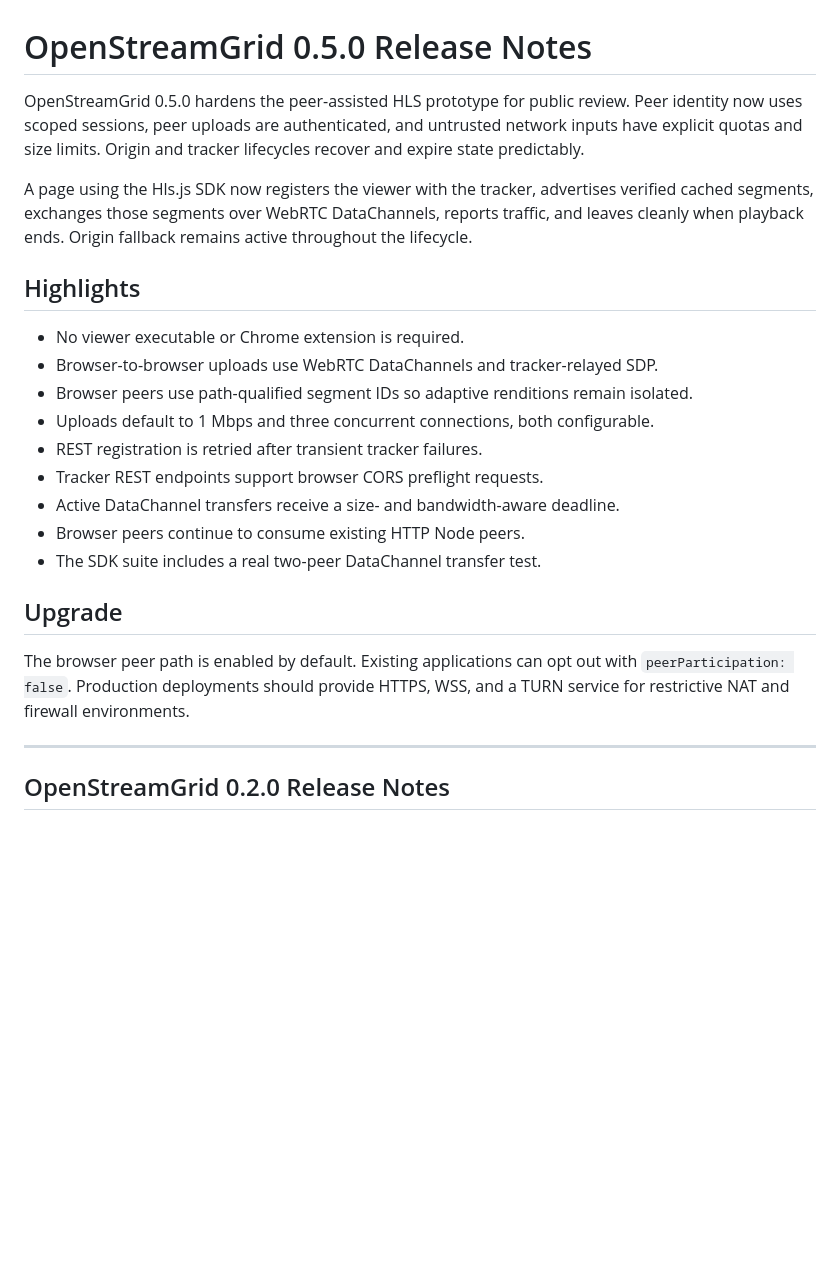
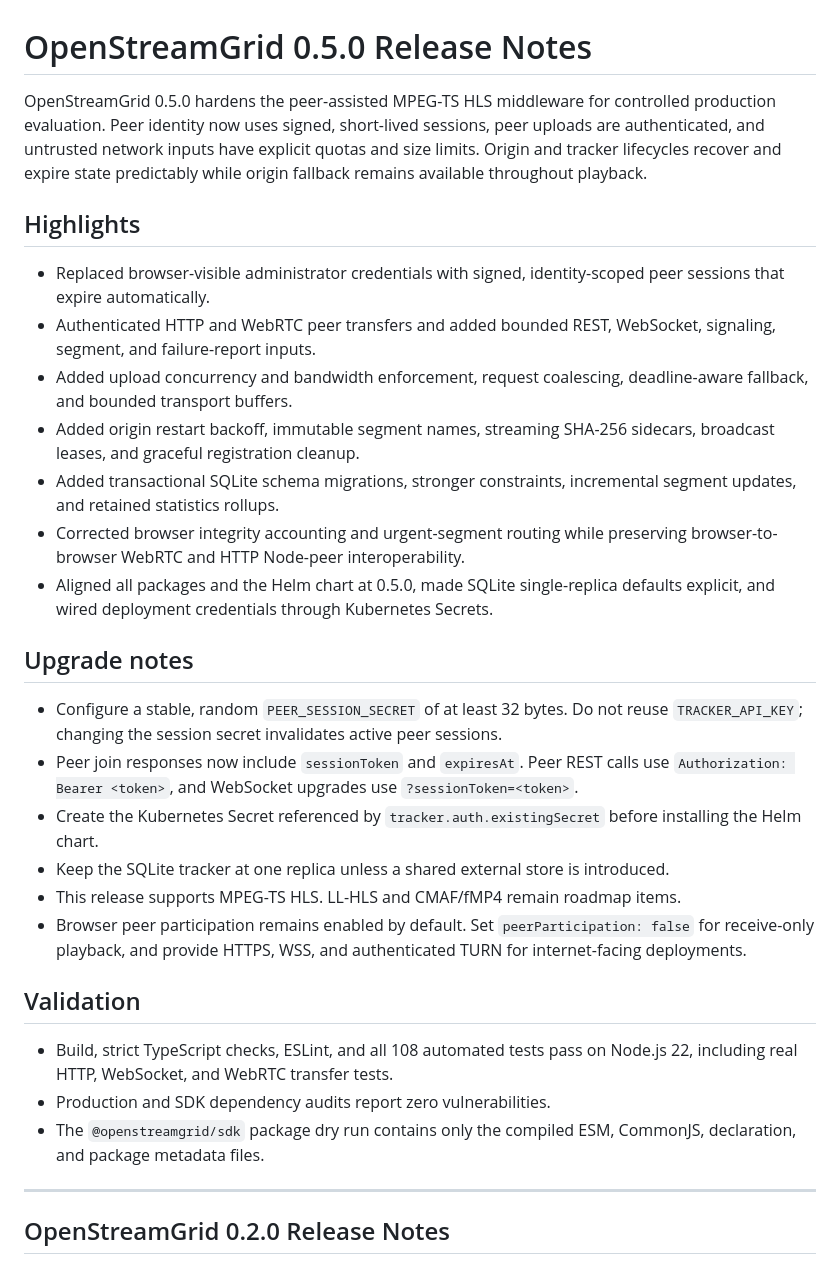
Before and after one commit to mytrashcan/OpenStreamGrid, a Markdown page: RELEASE_NOTES.md, the part around the change. Rendered like a GitHub page; blank space fills up the shorter version.

```diff
--- a/RELEASE_NOTES.md
+++ b/RELEASE_NOTES.md
@@ -1,33 +1,54 @@
 # OpenStreamGrid 0.5.0 Release Notes
 
-OpenStreamGrid 0.5.0 hardens the peer-assisted HLS prototype for public review.
-Peer identity now uses scoped sessions, peer uploads are authenticated, and
-untrusted network inputs have explicit quotas and size limits. Origin and
-tracker lifecycles recover and expire state predictably.
-
-A page using the Hls.js SDK now registers the viewer with the tracker, advertises
-verified cached segments, exchanges those segments over WebRTC DataChannels,
-reports traffic, and leaves cleanly when playback ends. Origin fallback remains
-active throughout the lifecycle.
+OpenStreamGrid 0.5.0 hardens the peer-assisted MPEG-TS HLS middleware for
+controlled production evaluation. Peer identity now uses signed, short-lived
+sessions, peer uploads are authenticated, and untrusted network inputs have
+explicit quotas and size limits. Origin and tracker lifecycles recover and
+expire state predictably while origin fallback remains available throughout
+playback.
 
 ## Highlights
 
-- No viewer executable or Chrome extension is required.
-- Browser-to-browser uploads use WebRTC DataChannels and tracker-relayed SDP.
-- Browser peers use path-qualified segment IDs so adaptive renditions remain
-  isolated.
-- Uploads default to 1 Mbps and three concurrent connections, both configurable.
-- REST registration is retried after transient tracker failures.
-- Tracker REST endpoints support browser CORS preflight requests.
-- Active DataChannel transfers receive a size- and bandwidth-aware deadline.
-- Browser peers continue to consume existing HTTP Node peers.
-- The SDK suite includes a real two-peer DataChannel transfer test.
+- Replaced browser-visible administrator credentials with signed,
+  identity-scoped peer sessions that expire automatically.
+- Authenticated HTTP and WebRTC peer transfers and added bounded REST,
+  WebSocket, signaling, segment, and failure-report inputs.
+- Added upload concurrency and bandwidth enforcement, request coalescing,
+  deadline-aware fallback, and bounded transport buffers.
+- Added origin restart backoff, immutable segment names, streaming SHA-256
+  sidecars, broadcast leases, and graceful registration cleanup.
+- Added transactional SQLite schema migrations, stronger constraints,
+  incremental segment updates, and retained statistics rollups.
+- Corrected browser integrity accounting and urgent-segment routing while
+  preserving browser-to-browser WebRTC and HTTP Node-peer interoperability.
+- Aligned all packages and the Helm chart at 0.5.0, made SQLite single-replica
+  defaults explicit, and wired deployment credentials through Kubernetes
+  Secrets.
 
-## Upgrade
+## Upgrade notes
 
-The browser peer path is enabled by default. Existing applications can opt out
-with `peerParticipation: false`. Production deployments should provide HTTPS,
-WSS, and a TURN service for restrictive NAT and firewall environments.
+- Configure a stable, random `PEER_SESSION_SECRET` of at least 32 bytes. Do not
+  reuse `TRACKER_API_KEY`; changing the session secret invalidates active peer
+  sessions.
+- Peer join responses now include `sessionToken` and `expiresAt`. Peer REST
+  calls use `Authorization: Bearer <token>`, and WebSocket upgrades use
+  `?sessionToken=<token>`.
+- Create the Kubernetes Secret referenced by
+  `tracker.auth.existingSecret` before installing the Helm chart.
+- Keep the SQLite tracker at one replica unless a shared external store is
+  introduced.
+- This release supports MPEG-TS HLS. LL-HLS and CMAF/fMP4 remain roadmap items.
+- Browser peer participation remains enabled by default. Set
+  `peerParticipation: false` for receive-only playback, and provide HTTPS, WSS,
+  and authenticated TURN for internet-facing deployments.
+
+## Validation
+
+- Build, strict TypeScript checks, ESLint, and all 108 automated tests pass on
+  Node.js 22, including real HTTP, WebSocket, and WebRTC transfer tests.
+- Production and SDK dependency audits report zero vulnerabilities.
+- The `@openstreamgrid/sdk` package dry run contains only the compiled ESM,
+  CommonJS, declaration, and package metadata files.
 
 ---
 
```
Also changed, not shown: README.ko.md (+12 -10 lines), README.md (+15 -13 lines).
